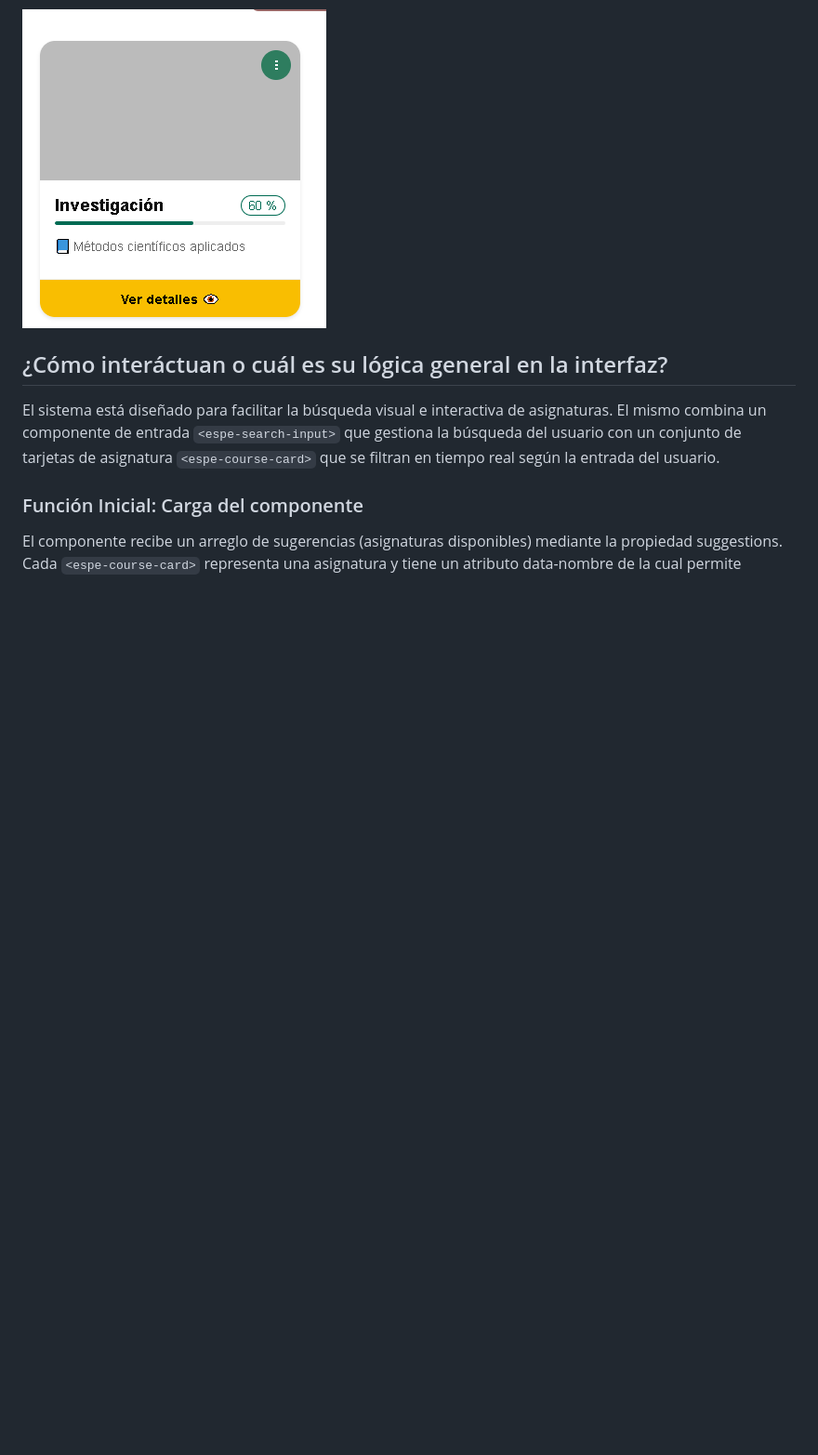
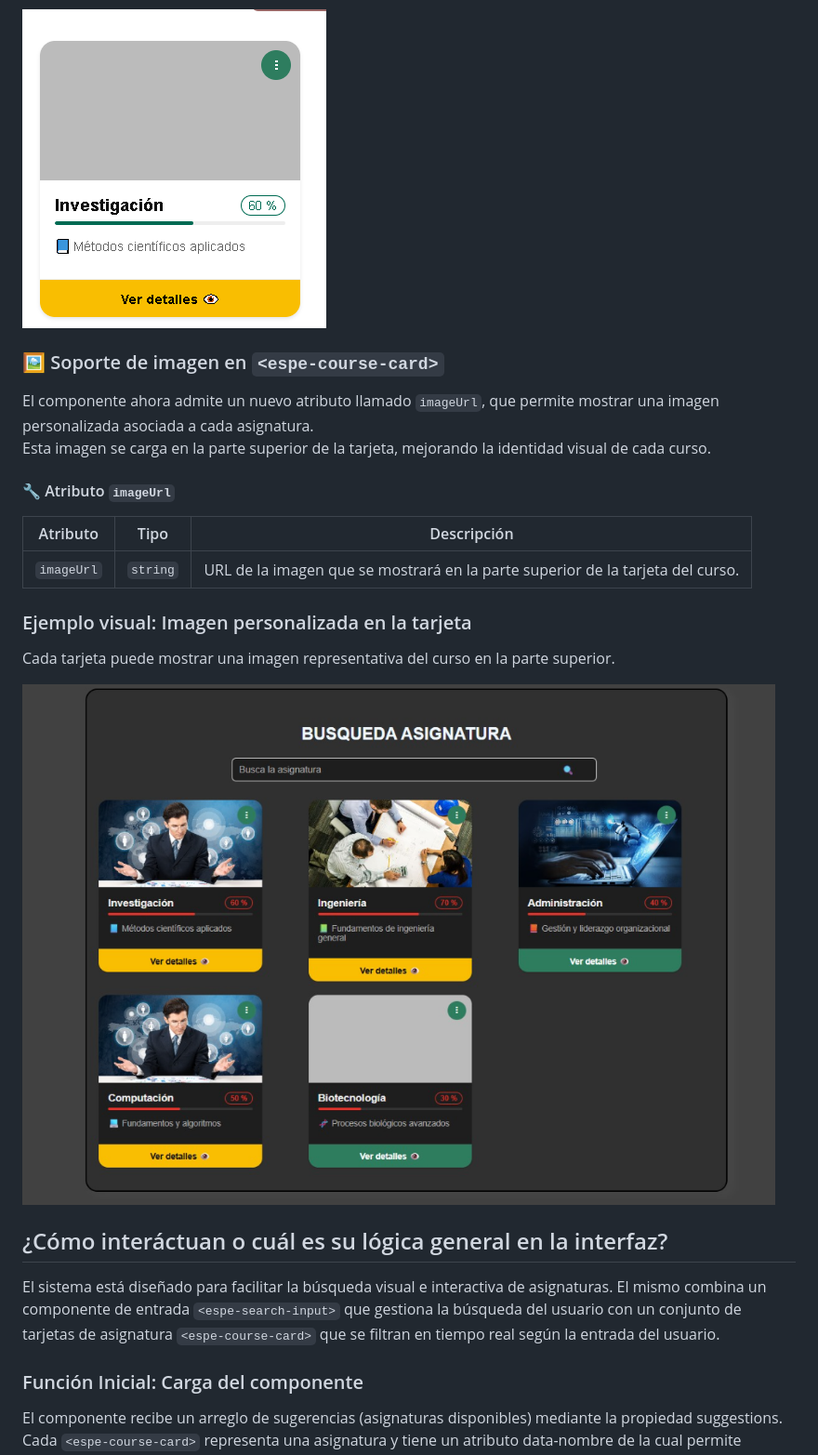
Before and after one commit to AndresPantoja004/tarea3_component_visual, a Markdown page: README.md, the part around the change. Shown: that part at 93% size. Drawn GitHub-style; pictures changed too: docs/tarjeta-con-imagen.png (added); blank space fills up the shorter version.

Commit message:
Agregacion en el README

```diff
--- a/README.md
+++ b/README.md
@@ -32,7 +32,21 @@ Aqui podemos ver como se ve nuestra tarjeta visualmente
 
 ![Tarjeta](./docs/tarjeta.png)
 
+### 🖼️ Soporte de imagen en `<espe-course-card>`
 
+El componente ahora admite un nuevo atributo llamado `imageUrl`, que permite mostrar una imagen personalizada asociada a cada asignatura.
+Esta imagen se carga en la parte superior de la tarjeta, mejorando la identidad visual de cada curso.
+
+#### 🔧 Atributo `imageUrl`
+
+| Atributo   | Tipo     | Descripción                                                              |
+|------------|----------|---------------------------------------------------------------------------|
+| `imageUrl` | `string` | URL de la imagen que se mostrará en la parte superior de la tarjeta del curso. |
+
+### Ejemplo visual: Imagen personalizada en la tarjeta
+Cada tarjeta puede mostrar una imagen representativa del curso en la parte superior.
+
+![Tarjeta con imagen](./docs/tarjeta-con-imagen.png)
 
 ## ¿Cómo interáctuan o cuál es su lógica general en la interfaz?
 El sistema está diseñado para facilitar la búsqueda visual e interactiva de asignaturas. El mismo combina un componente de entrada `<espe-search-input>` que gestiona la búsqueda del usuario con un conjunto de tarjetas de asignatura `<espe-course-card>` que se filtran en tiempo real según la entrada del usuario.
```
